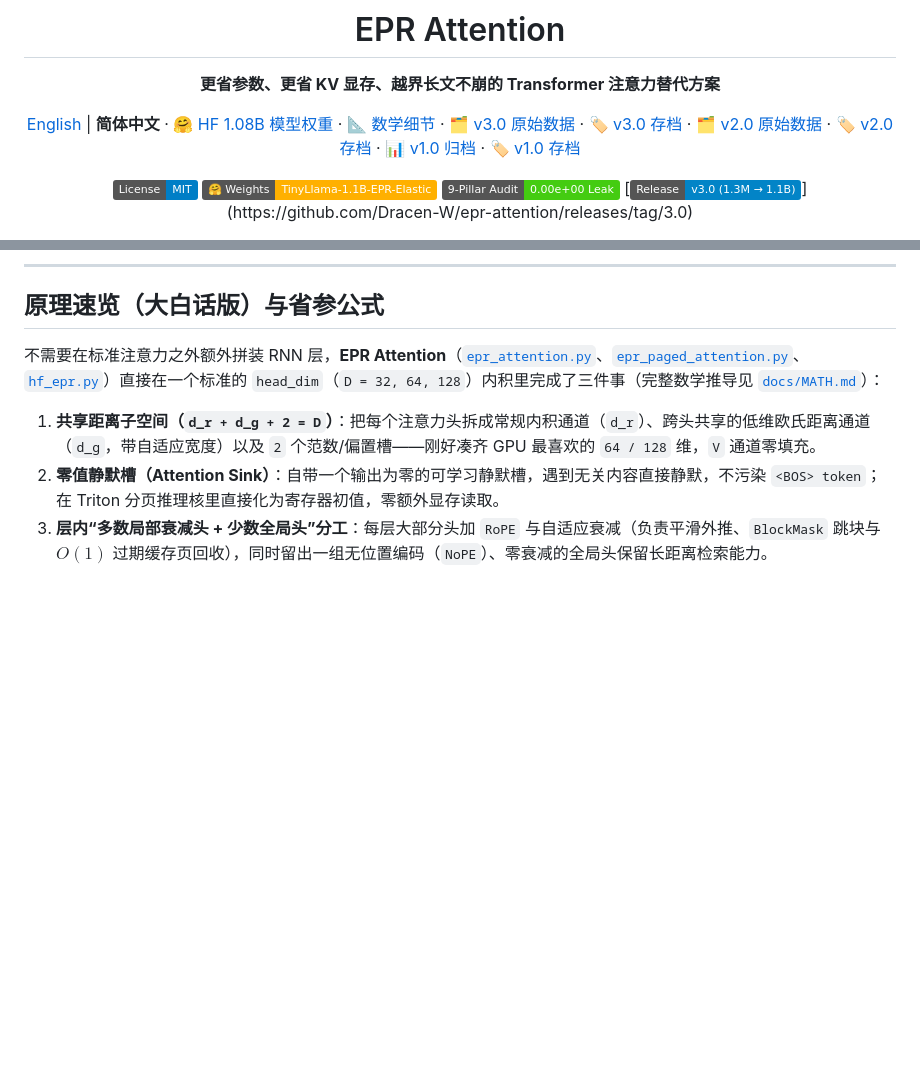
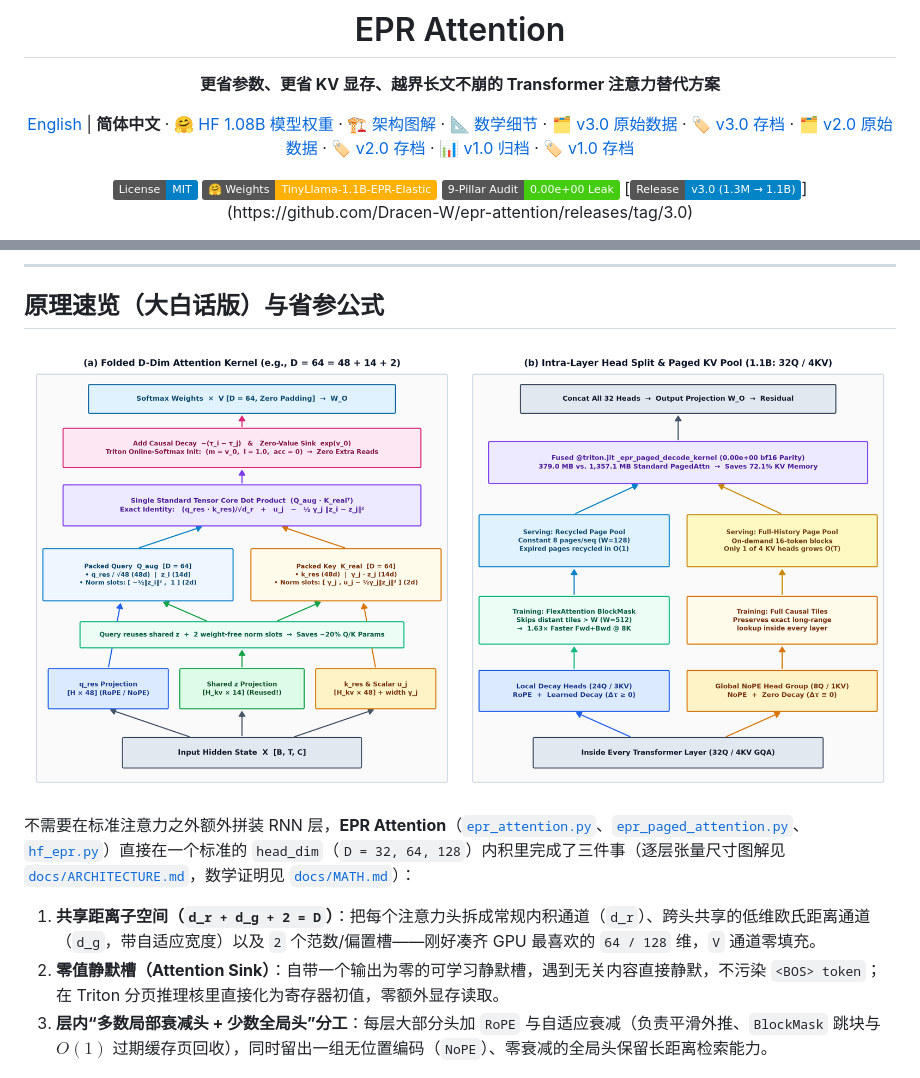
Before and after one commit to Dracen-W/epr-attention, a Markdown page: README_zh.md, 2 parts joined by grey strips. GitHub-like rendering; pictures changed too: docs/figures/epr_architecture_v3.png (added); badges without logos; blank space fills up the shorter version.

Commit message:
Docs: Add Vaswani-style v3.0 architecture schematic and docs/ARCHITECTURE.md walkthrough

```diff
--- a/README_zh.md
+++ b/README_zh.md
@@ -4,7 +4,7 @@
 
 **更省参数、更省 KV 显存、越界长文不崩的 Transformer 注意力替代方案**
 
-[English](README.md) | **简体中文** · [🤗 HF 1.08B 模型权重](https://huggingface.co/DracenW/TinyLlama-1.1B-EPR-Elastic) · [📐 数学细节](docs/MATH.md) · [🗂️ v3.0 原始数据](benchmarks/raw_v3/README.md) · [🏷️ v3.0 存档](https://github.com/Dracen-W/epr-attention/releases/tag/3.0) · [🗂️ v2.0 原始数据](benchmarks/raw_v2/README.md) · [🏷️ v2.0 存档](https://github.com/Dracen-W/epr-attention/releases/tag/2.0) · [📊 v1.0 归档](docs/BENCHMARKS_zh.md) · [🏷️ v1.0 存档](https://github.com/Dracen-W/epr-attention/releases/tag/1.0)
+[English](README.md) | **简体中文** · [🤗 HF 1.08B 模型权重](https://huggingface.co/DracenW/TinyLlama-1.1B-EPR-Elastic) · [🏗️ 架构图解](docs/ARCHITECTURE.md) · [📐 数学细节](docs/MATH.md) · [🗂️ v3.0 原始数据](benchmarks/raw_v3/README.md) · [🏷️ v3.0 存档](https://github.com/Dracen-W/epr-attention/releases/tag/3.0) · [🗂️ v2.0 原始数据](benchmarks/raw_v2/README.md) · [🏷️ v2.0 存档](https://github.com/Dracen-W/epr-attention/releases/tag/2.0) · [📊 v1.0 归档](docs/BENCHMARKS_zh.md) · [🏷️ v1.0 存档](https://github.com/Dracen-W/epr-attention/releases/tag/1.0)
 
 [![License: MIT](https://img.shields.io/badge/License-MIT-blue.svg)](LICENSE)
 [![Hugging Face Weights](https://img.shields.io/badge/%F0%9F%A4%97%20Weights-TinyLlama--1.1B--EPR--Elastic-ffb000)](https://huggingface.co/DracenW/TinyLlama-1.1B-EPR-Elastic)
@@ -51,7 +51,9 @@
 
 ## 原理速览（大白话版）与省参公式
 
-不需要在标准注意力之外额外拼装 RNN 层，**EPR Attention**（[`epr_attention.py`](epr_attention.py)、[`epr_paged_attention.py`](epr_paged_attention.py)、[`hf_epr.py`](hf_epr.py)）直接在一个标准的 `head_dim`（`D = 32, 64, 128`）内积里完成了三件事（完整数学推导见 [`docs/MATH.md`](docs/MATH.md)）：
+![EPR Attention v3.0 架构与张量折叠示意图](docs/figures/epr_architecture_v3.png)
+
+不需要在标准注意力之外额外拼装 RNN 层，**EPR Attention**（[`epr_attention.py`](epr_attention.py)、[`epr_paged_attention.py`](epr_paged_attention.py)、[`hf_epr.py`](hf_epr.py)）直接在一个标准的 `head_dim`（`D = 32, 64, 128`）内积里完成了三件事（逐层张量尺寸图解见 [`docs/ARCHITECTURE.md`](docs/ARCHITECTURE.md)，数学证明见 [`docs/MATH.md`](docs/MATH.md)）：
 
 1. **共享距离子空间（`d_r + d_g + 2 = D`）**：把每个注意力头拆成常规内积通道（`d_r`）、跨头共享的低维欧氏距离通道（`d_g`，带自适应宽度）以及 `2` 个范数/偏置槽——刚好凑齐 GPU 最喜欢的 `64 / 128` 维，`V` 通道零填充。
 2. **零值静默槽（Attention Sink）**：自带一个输出为零的可学习静默槽，遇到无关内容直接静默，不污染 `<BOS> token`；在 Triton 分页推理核里直接化为寄存器初值，零额外显存读取。
```
Also changed, not shown: README.md (+4 -2 lines), docs/ARCHITECTURE.md (added, +39 -0 lines).
